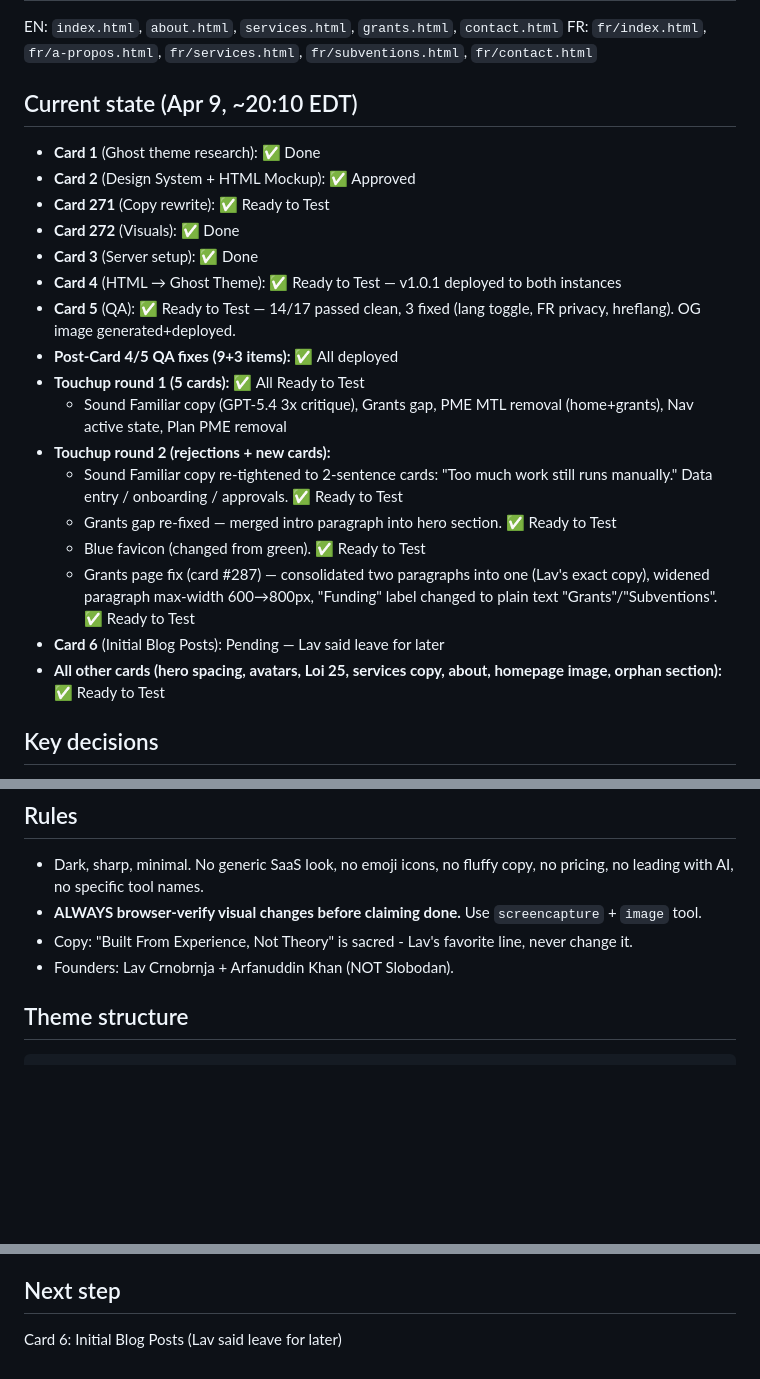
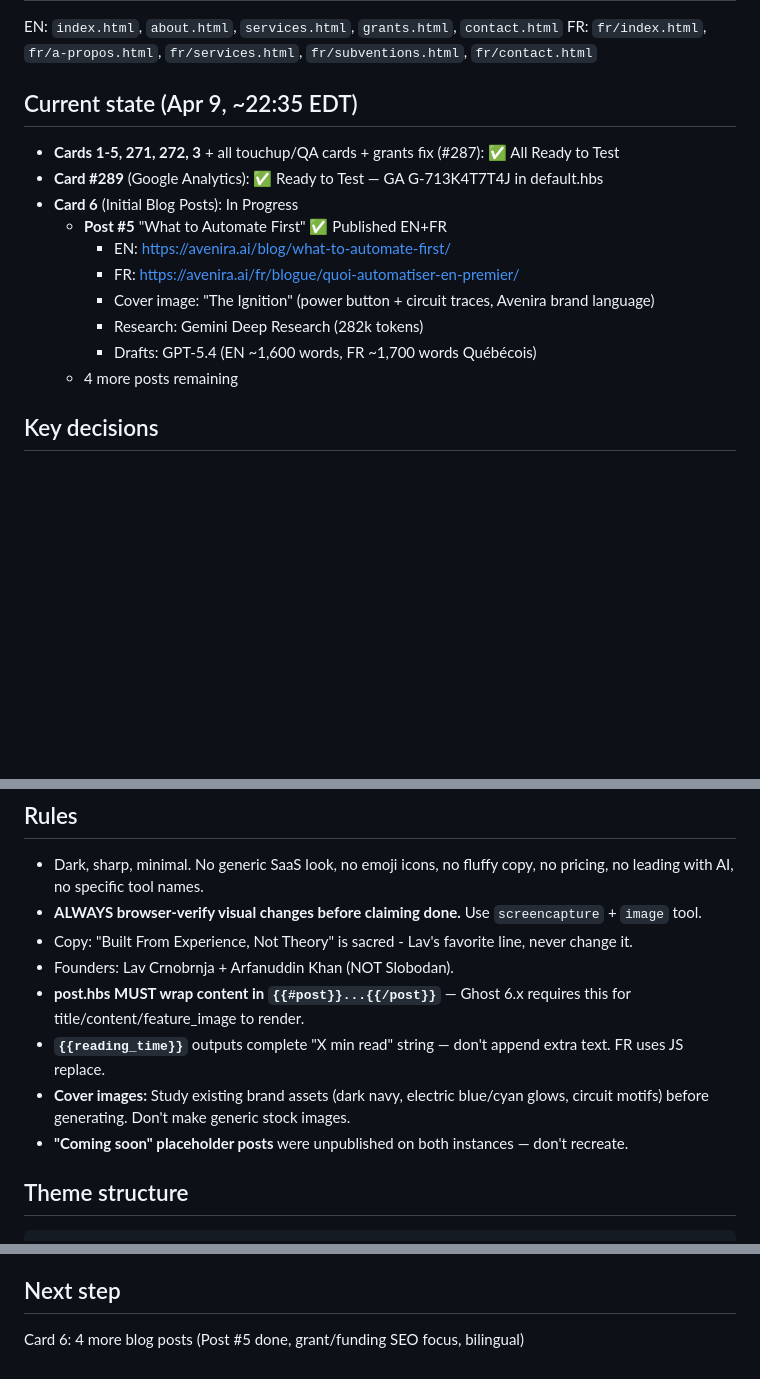
Before and after one commit to lavcrnobrnja/avenira, a Markdown page: PROJECT.md, 3 parts joined by grey strips. Rendered like a GitHub page; blank space fills up the shorter version.

Commit message:
docs: update PROJECT.md — Post #5 published, GA installed, theme rules

````diff
--- a/PROJECT.md
+++ b/PROJECT.md
@@ -38,24 +38,17 @@ Static HTML/CSS/JS mockup → Ghost theme on two Ghost instances (EN + FR) behin
 EN: `index.html`, `about.html`, `services.html`, `grants.html`, `contact.html`
 FR: `fr/index.html`, `fr/a-propos.html`, `fr/services.html`, `fr/subventions.html`, `fr/contact.html`
 
-## Current state (Apr 9, ~20:10 EDT)
-- **Card 1** (Ghost theme research): ✅ Done
-- **Card 2** (Design System + HTML Mockup): ✅ Approved
-- **Card 271** (Copy rewrite): ✅ Ready to Test
-- **Card 272** (Visuals): ✅ Done
-- **Card 3** (Server setup): ✅ Done
-- **Card 4** (HTML → Ghost Theme): ✅ Ready to Test — v1.0.1 deployed to both instances
-- **Card 5** (QA): ✅ Ready to Test — 14/17 passed clean, 3 fixed (lang toggle, FR privacy, hreflang). OG image generated+deployed.
-- **Post-Card 4/5 QA fixes (9+3 items):** ✅ All deployed
-- **Touchup round 1 (5 cards):** ✅ All Ready to Test
-  - Sound Familiar copy (GPT-5.4 3x critique), Grants gap, PME MTL removal (home+grants), Nav active state, Plan PME removal
-- **Touchup round 2 (rejections + new cards):**
-  - Sound Familiar copy re-tightened to 2-sentence cards: "Too much work still runs manually." Data entry / onboarding / approvals. ✅ Ready to Test
-  - Grants gap re-fixed — merged intro paragraph into hero section. ✅ Ready to Test
-  - Blue favicon (changed from green). ✅ Ready to Test
-  - Grants page fix (card #287) — consolidated two paragraphs into one (Lav's exact copy), widened paragraph max-width 600→800px, "Funding" label changed to plain text "Grants"/"Subventions". ✅ Ready to Test
-- **Card 6** (Initial Blog Posts): Pending — Lav said leave for later
-- **All other cards (hero spacing, avatars, Loi 25, services copy, about, homepage image, orphan section):** ✅ Ready to Test
+## Current state (Apr 9, ~22:35 EDT)
+- **Cards 1-5, 271, 272, 3** + all touchup/QA cards + grants fix (#287): ✅ All Ready to Test
+- **Card #289** (Google Analytics): ✅ Ready to Test — GA G-713K4T7T4J in default.hbs
+- **Card 6** (Initial Blog Posts): In Progress
+  - **Post #5** "What to Automate First" ✅ Published EN+FR
+    - EN: https://avenira.ai/blog/what-to-automate-first/
+    - FR: https://avenira.ai/fr/blogue/quoi-automatiser-en-premier/
+    - Cover image: "The Ignition" (power button + circuit traces, Avenira brand language)
+    - Research: Gemini Deep Research (282k tokens)
+    - Drafts: GPT-5.4 (EN ~1,600 words, FR ~1,700 words Québécois)
+  - 4 more posts remaining
 
 ## Key decisions
 - Hero illustration is a generated PNG (`assets/images/hero-illustration.png`), same image EN+FR (no text in image). **Do not regenerate** - Lav prefers the current version.
@@ -74,6 +67,10 @@ FR: `fr/index.html`, `fr/a-propos.html`, `fr/services.html`, `fr/subventions.htm
 - **ALWAYS browser-verify visual changes before claiming done.** Use `screencapture` + `image` tool.
 - Copy: "Built From Experience, Not Theory" is sacred - Lav's favorite line, never change it.
 - Founders: Lav Crnobrnja + Arfanuddin Khan (NOT Slobodan).
+- **post.hbs MUST wrap content in `{{#post}}...{{/post}}`** — Ghost 6.x requires this for title/content/feature_image to render.
+- **`{{reading_time}}`** outputs complete "X min read" string — don't append extra text. FR uses JS replace.
+- **Cover images:** Study existing brand assets (dark navy, electric blue/cyan glows, circuit motifs) before generating. Don't make generic stock images.
+- **"Coming soon" placeholder posts** were unpublished on both instances — don't recreate.
 
 ## Theme structure
 ```
@@ -109,4 +106,4 @@ avenira-theme/
 - Pain point cards: 2 sentences each max (cards are small — copy must fit)
 
 ## Next step
-Card 6: Initial Blog Posts (Lav said leave for later)
+Card 6: 4 more blog posts (Post #5 done, grant/funding SEO focus, bilingual)
````
